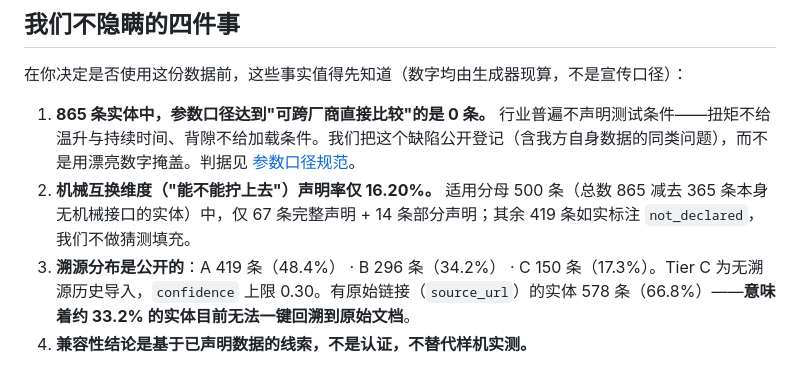
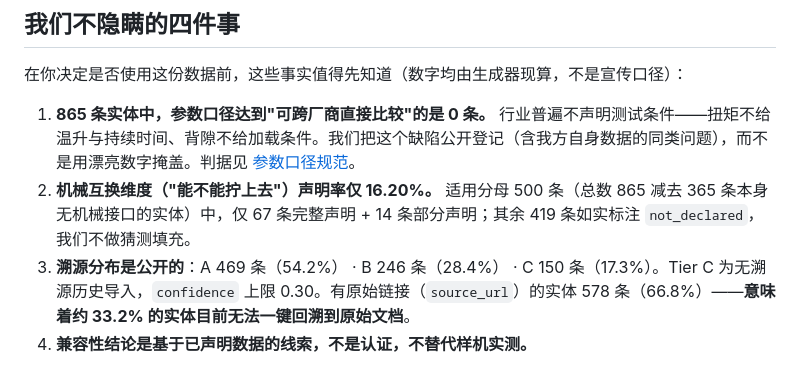
Before and after one commit to lm203688/roboparts, a Markdown page: roboparts-dataset-github/README.md, the part around one of its changes. Drawn GitHub-style.

```diff
--- a/roboparts-dataset-github/README.md
+++ b/roboparts-dataset-github/README.md
@@ -44,7 +44,7 @@ curl -X POST https://roboparts.cc/api/validate \
 
 1. **865 条实体中，参数口径达到"可跨厂商直接比较"的是 0 条。** 行业普遍不声明测试条件——扭矩不给温升与持续时间、背隙不给加载条件。我们把这个缺陷公开登记（含我方自身数据的同类问题），而不是用漂亮数字掩盖。判据见 [参数口径规范](https://roboparts.cc/robot-joint-parameter-spec)。
 2. **机械互换维度（"能不能拧上去"）声明率仅 16.20%。** 适用分母 500 条（总数 865 减去 365 条本身无机械接口的实体）中，仅 67 条完整声明 + 14 条部分声明；其余 419 条如实标注 `not_declared`，我们不做猜测填充。
-3. **溯源分布是公开的**：A 419 条（48.4%） · B 296 条（34.2%） · C 150 条（17.3%）。Tier C 为无溯源历史导入，`confidence` 上限 0.30。有原始链接（`source_url`）的实体 578 条（66.8%）——**意味着约 33.2% 的实体目前无法一键回溯到原始文档**。
+3. **溯源分布是公开的**：A 469 条（54.2%） · B 246 条（28.4%） · C 150 条（17.3%）。Tier C 为无溯源历史导入，`confidence` 上限 0.30。有原始链接（`source_url`）的实体 578 条（66.8%）——**意味着约 33.2% 的实体目前无法一键回溯到原始文档**。
 4. **兼容性结论是基于已声明数据的线索，不是认证，不替代样机实测。**
 
 **为什么这仍然值得用**：RoboParts 不生产、不销售、不代理任何零部件。关节厂商自建的选型器无法回避一个结构性问题——选型结果天然偏向自家可造方案。中立是我们唯一无法被复制的东西，而中立的代价就是必须连自己的短板一起公开。
```
Also changed, not shown: other parts of roboparts-dataset-github/README.md (+1 -1 lines).
